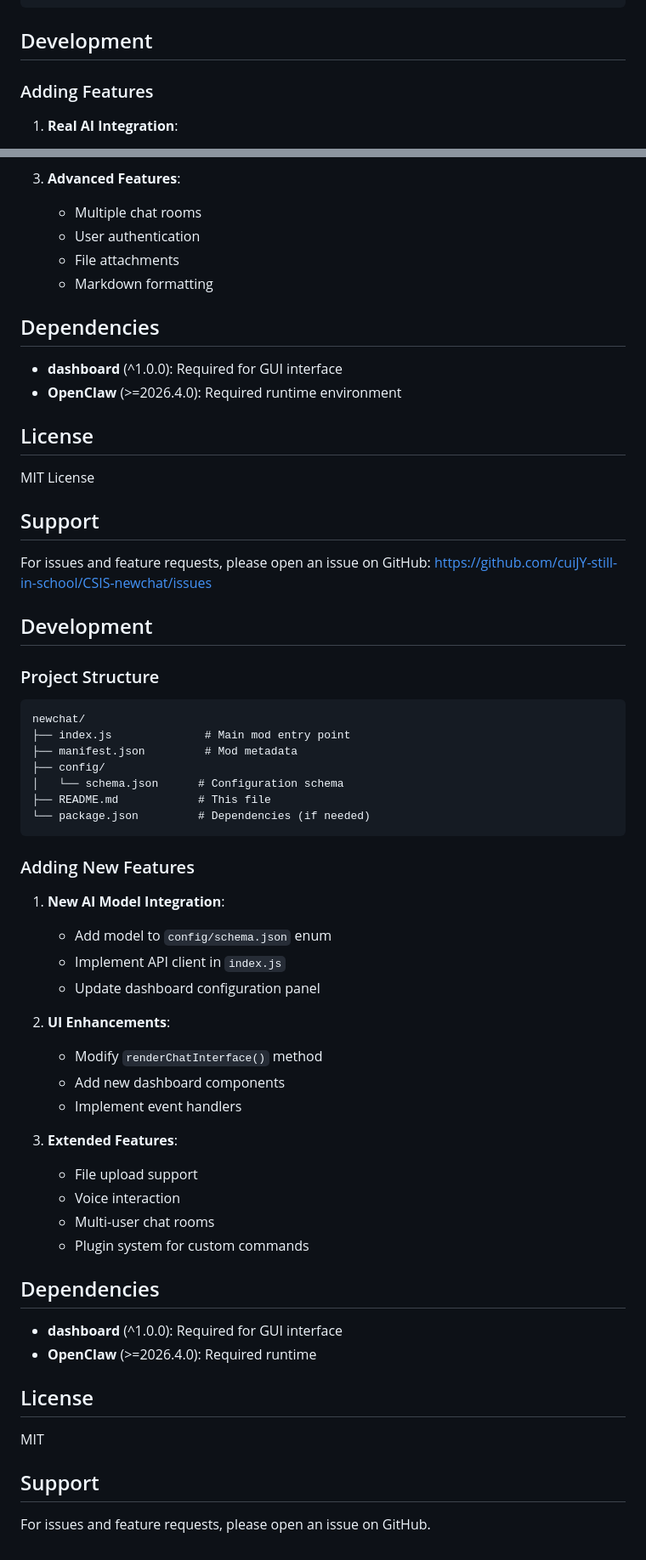
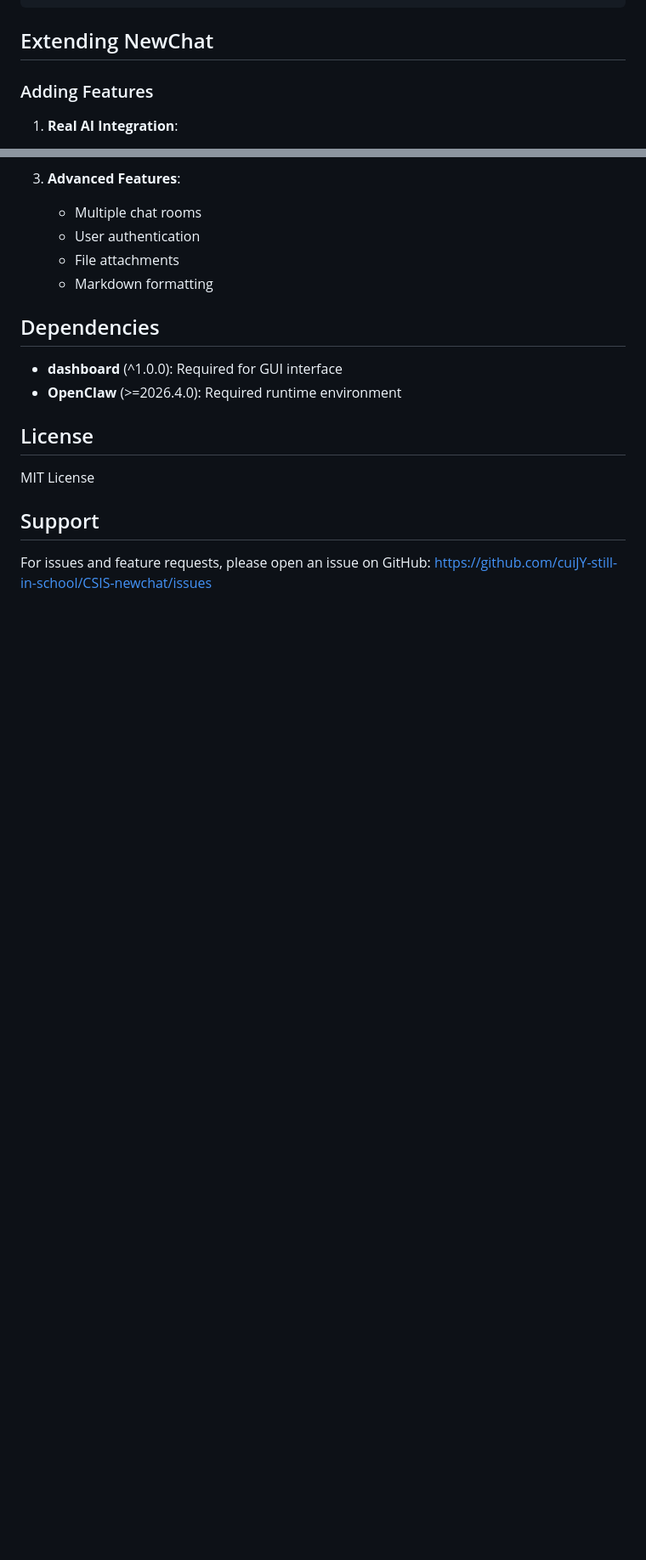
Before and after one commit to cuiJY-still-in-school/CSIS-newchat, a Markdown page: README.md, 2 parts joined by grey strips. Shown at 85% size. GitHub-like rendering; blank space fills up the shorter version.

Commit message:
Improve README structure and remove duplicate sections

````diff
--- a/README.md
+++ b/README.md
@@ -112,7 +137,7 @@ newchat/
 └── .gitignore           # Git ignore rules
 ```
 
-## Development
+## Extending NewChat
 
 ### Adding Features
 
@@ -145,47 +170,3 @@ MIT License
 
 For issues and feature requests, please open an issue on GitHub:
 https://github.com/cuiJY-still-in-school/CSIS-newchat/issues
-
-## Development
-
-### Project Structure
-```
-newchat/
-├── index.js              # Main mod entry point
-├── manifest.json         # Mod metadata
-├── config/
-│   └── schema.json      # Configuration schema
-├── README.md            # This file
-└── package.json         # Dependencies (if needed)
-```
-
-### Adding New Features
-
-1. **New AI Model Integration**:
-   - Add model to `config/schema.json` enum
-   - Implement API client in `index.js`
-   - Update dashboard configuration panel
-
-2. **UI Enhancements**:
-   - Modify `renderChatInterface()` method
-   - Add new dashboard components
-   - Implement event handlers
-
-3. **Extended Features**:
-   - File upload support
-   - Voice interaction
-   - Multi-user chat rooms
-   - Plugin system for custom commands
-
-## Dependencies
-
-- **dashboard** (^1.0.0): Required for GUI interface
-- **OpenClaw** (>=2026.4.0): Required runtime
-
-## License
-
-MIT
-
-## Support
-
-For issues and feature requests, please open an issue on GitHub.
````
Also changed, not shown: other parts of README.md (+28 -3 lines).
